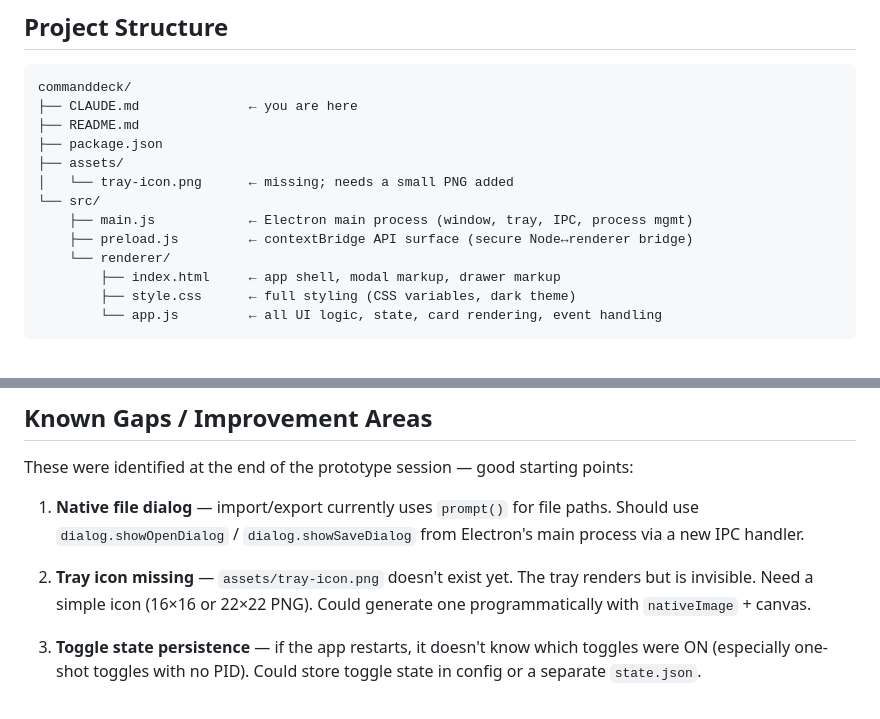
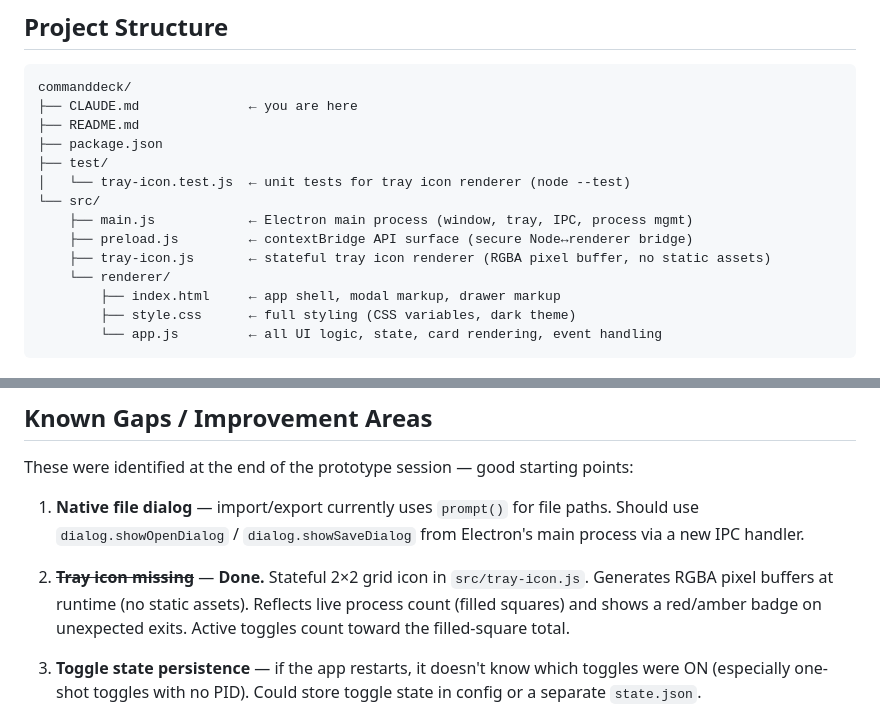
Before and after one commit to jasonmillikan/commanddeck, a Markdown page: CLAUDE.md, 2 parts joined by grey strips. GitHub-like rendering.

Commit message:
docs: update CLAUDE.md to reflect tray icon implementation
Mark known gap #2 as done, remove stale assets/tray-icon.png reference
from project structure, and add tray-icon.js and test/ to the file tree.

Co-Authored-By: Claude Sonnet 4.6 <noreply@anthropic.com>

```diff
--- a/CLAUDE.md
+++ b/CLAUDE.md
@@ -25,11 +25,12 @@ commanddeck/
 ├── CLAUDE.md              ← you are here
 ├── README.md
 ├── package.json
-├── assets/
-│   └── tray-icon.png      ← missing; needs a small PNG added
+├── test/
+│   └── tray-icon.test.js  ← unit tests for tray icon renderer (node --test)
 └── src/
     ├── main.js            ← Electron main process (window, tray, IPC, process mgmt)
     ├── preload.js         ← contextBridge API surface (secure Node↔renderer bridge)
+    ├── tray-icon.js       ← stateful tray icon renderer (RGBA pixel buffer, no static assets)
     └── renderer/
         ├── index.html     ← app shell, modal markup, drawer markup
         ├── style.css      ← full styling (CSS variables, dark theme)
@@ -113,7 +114,7 @@ These were identified at the end of the prototype session — good starting poin
 
 1. **Native file dialog** — import/export currently uses `prompt()` for file paths. Should use `dialog.showOpenDialog` / `dialog.showSaveDialog` from Electron's main process via a new IPC handler.
 
-2. **Tray icon missing** — `assets/tray-icon.png` doesn't exist yet. The tray renders but is invisible. Need a simple icon (16×16 or 22×22 PNG). Could generate one programmatically with `nativeImage` + canvas.
+2. ~~**Tray icon missing**~~ — **Done.** Stateful 2×2 grid icon in `src/tray-icon.js`. Generates RGBA pixel buffers at runtime (no static assets). Reflects live process count (filled squares) and shows a red/amber badge on unexpected exits. Active toggles count toward the filled-square total.
 
 3. **Toggle state persistence** — if the app restarts, it doesn't know which toggles were ON (especially one-shot toggles with no PID). Could store toggle state in config or a separate `state.json`.
 
```
